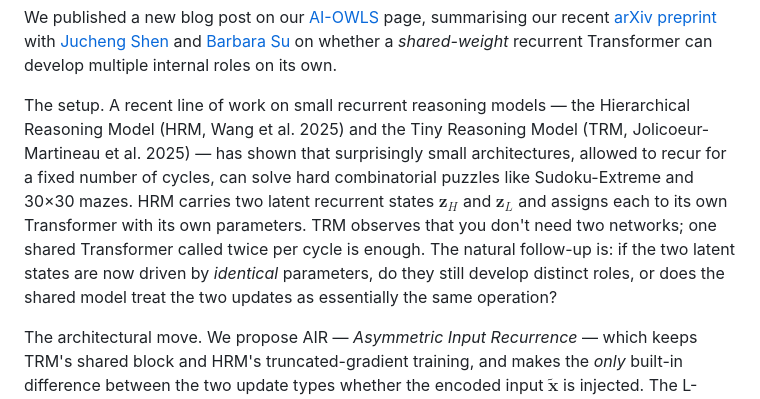
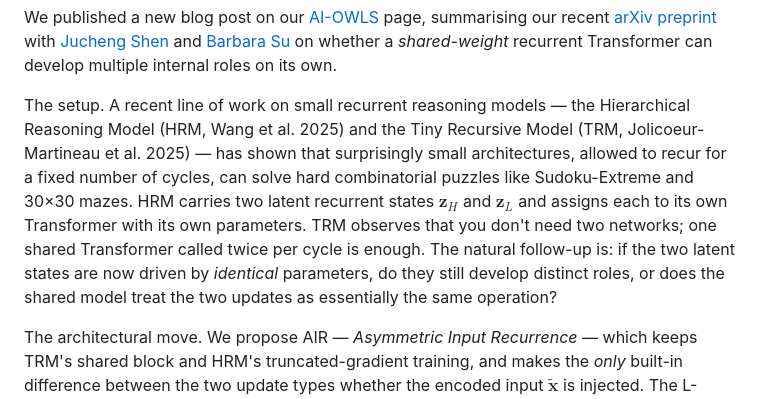
Before and after one commit to akyrillidis/akyrillidis.github.io, a Markdown page: _posts/2026-05-19-asymmetric-input-blog.md, the part around the change. Rendered like a GitHub page.

Commit message:
Fix: TRM is the Tiny Recursive Model, not Tiny Reasoning Model
Co-Authored-By: Claude Opus 4.7 (1M context) <noreply@anthropic.com>

```diff
--- a/_posts/2026-05-19-asymmetric-input-blog.md
+++ b/_posts/2026-05-19-asymmetric-input-blog.md
@@ -7,7 +7,7 @@ title: "One model, two roles: emergent specialization in a shared recurrent Tran
 
 We published a new blog post on our [AI-OWLS](https://akyrillidis.github.io/aiowls/) page, summarising our recent [arXiv preprint](https://arxiv.org/abs/2605.17811) with [Jucheng Shen](https://juchengshen.github.io/) and [Barbara Su](https://www.linkedin.com/in/barbara-su-966314268/) on whether a *shared-weight* recurrent Transformer can develop multiple internal roles on its own.
 
-The setup. A recent line of work on small recurrent reasoning models — the Hierarchical Reasoning Model (HRM, Wang et al. 2025) and the Tiny Reasoning Model (TRM, Jolicoeur-Martineau et al. 2025) — has shown that surprisingly small architectures, allowed to recur for a fixed number of cycles, can solve hard combinatorial puzzles like Sudoku-Extreme and 30×30 mazes. HRM carries two latent recurrent states $\mathbf{z}_H$ and $\mathbf{z}_L$ and assigns each to its own Transformer with its own parameters. TRM observes that you don't need two networks; one shared Transformer called twice per cycle is enough. The natural follow-up is: if the two latent states are now driven by *identical* parameters, do they still develop distinct roles, or does the shared model treat the two updates as essentially the same operation?
+The setup. A recent line of work on small recurrent reasoning models — the Hierarchical Reasoning Model (HRM, Wang et al. 2025) and the Tiny Recursive Model (TRM, Jolicoeur-Martineau et al. 2025) — has shown that surprisingly small architectures, allowed to recur for a fixed number of cycles, can solve hard combinatorial puzzles like Sudoku-Extreme and 30×30 mazes. HRM carries two latent recurrent states $\mathbf{z}_H$ and $\mathbf{z}_L$ and assigns each to its own Transformer with its own parameters. TRM observes that you don't need two networks; one shared Transformer called twice per cycle is enough. The natural follow-up is: if the two latent states are now driven by *identical* parameters, do they still develop distinct roles, or does the shared model treat the two updates as essentially the same operation?
 
 The architectural move. We propose AIR — *Asymmetric Input Recurrence* — which keeps TRM's shared block and HRM's truncated-gradient training, and makes the *only* built-in difference between the two update types whether the encoded input $\tilde{\mathbf{x}}$ is injected. The L-update receives the input; the H-update does not. Nothing else distinguishes them; both call the same Transformer with the same parameters.
 
```
